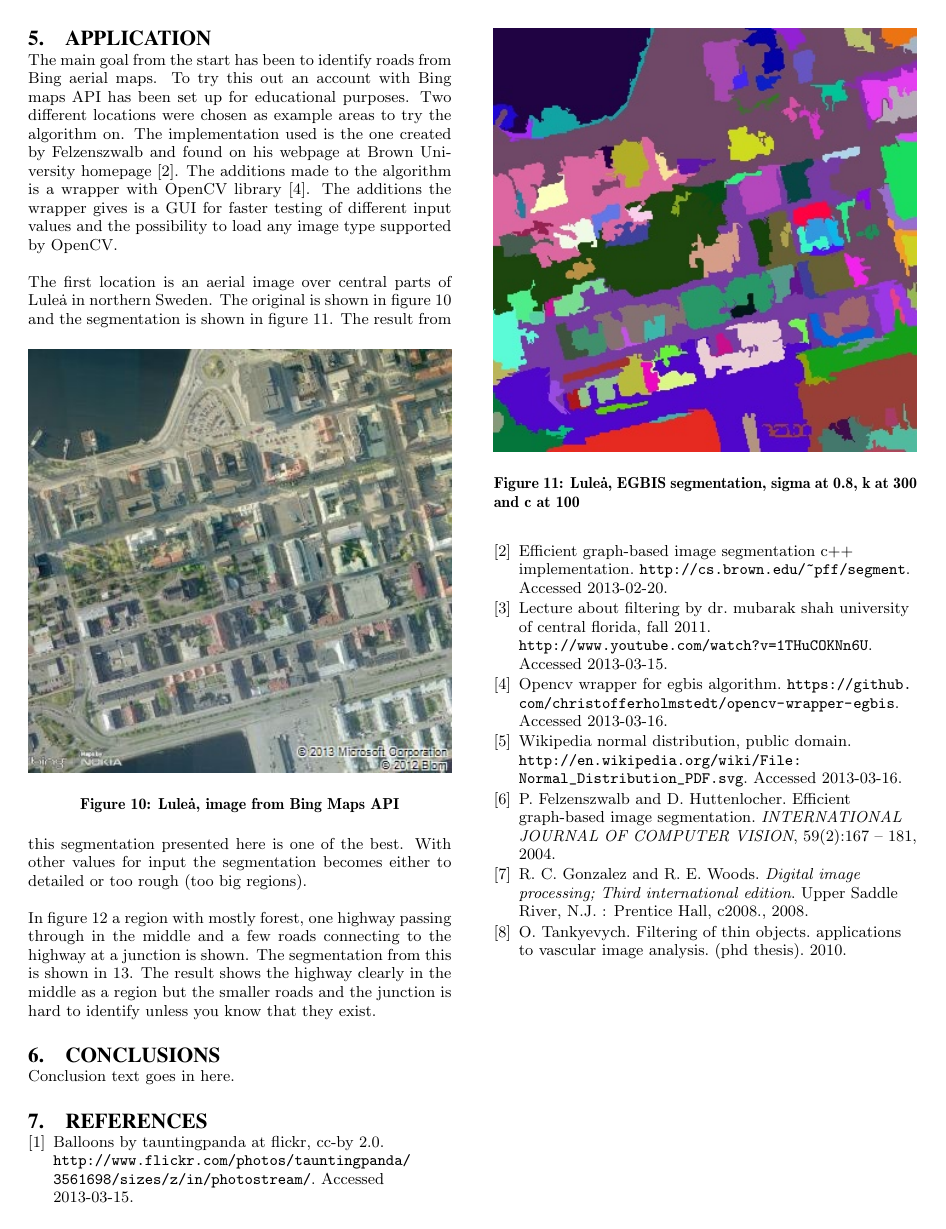
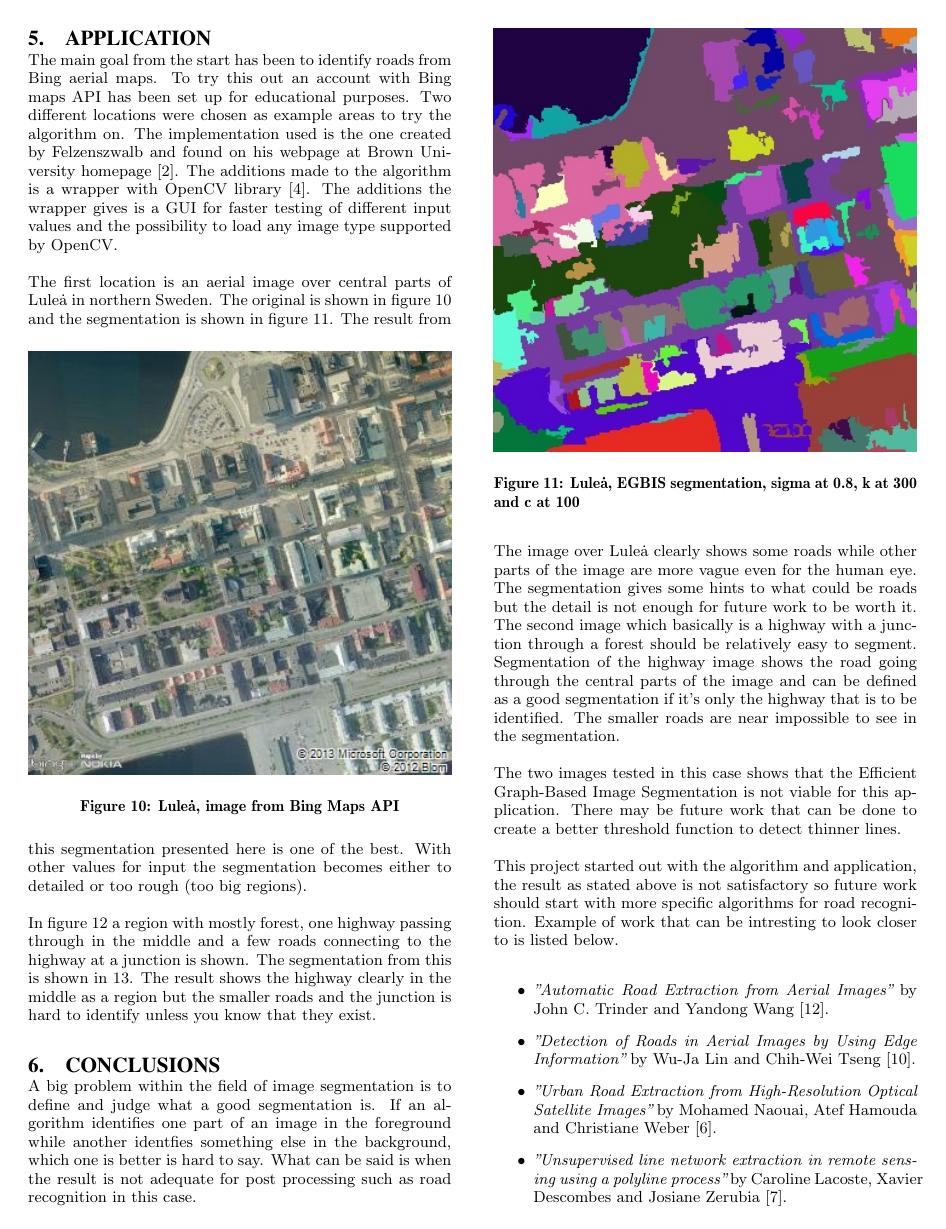
Before and after one commit to christofferholmstedt/maa507-report-mathematics-behind-internet, a LaTeX paper (report/sigproc-sp.tex, which reads report/conclusion.tex): page 5 of 6. Compiled offline with pdfLaTeX.

Commit message:
Updated with my conclusion and a few more references

```diff
--- a/report/conclusion.tex
+++ b/report/conclusion.tex
@@ -1,4 +1,38 @@
 \section{Conclusions}
-Conclusion text goes in here.
+A big problem within the field of image segmentation is to define and judge
+what a good segmentation is. If an algorithm identifies one part of an image
+in the foreground while another identfies something else in the background, which
+one is better is hard to say. What can be said is when the result is not adequate
+for post processing such as road recognition in this case.
 
+The image over Lule\.{a} clearly shows some roads while other parts of the
+image are more vague even for the human eye. The segmentation gives some hints
+to what could be roads but the detail is not enough for future work to be worth it.
+The second image which basically is a highway with a junction through a forest
+should be relatively easy to segment. Segmentation of the highway image shows
+the road going through the central parts of the image and can be defined as
+a good segmentation if it's only the highway that is to be identified. The smaller
+roads are near impossible to see in the segmentation.
+
+The two images tested in this case shows that the Efficient Graph-Based Image Segmentation
+is not viable for this application. There may be future work that can be done
+to create a better threshold function to detect thinner lines.
+
+This project started out with the algorithm and application, the result as stated
+above is not satisfactory so future work should start with more specific algorithms
+for road recognition. Example of work that can be intresting to look closer to
+is listed below.
+\begin{itemize}
+  \item {\em "Automatic Road Extraction from Aerial Images"} by John C. Trinder and
+Yandong Wang \cite{trinder1998}.
+  \item {\em "Detection of Roads in Aerial Images by
+Using Edge Information"} by Wu-Ja Lin and Chih-Wei Tseng \cite{lin2012}.
+  \item {\em "Urban Road Extraction from High-Resolution Optical Satellite Images"} by
+Mohamed Naouai, Atef Hamouda and Christiane Weber \cite{naouai2010}.
+  \item {\em "Unsupervised line network extraction in remote sensing using a polyline
+      process"} by Caroline Lacoste, Xavier Descombes and Josiane Zerubia \cite{lacoste2009}.
+\end{itemize}
+
+% The eye sees some different shapes that is not there we make them up in our
+% mind.
 % \nocite{*}
```
Also changed, not shown: report/sigproc.bib (+2 -2 lines).
